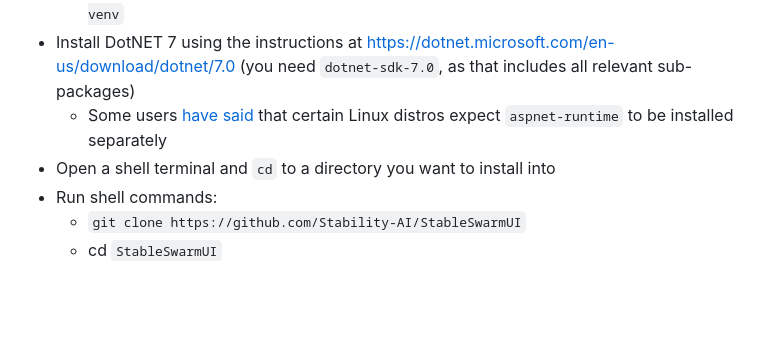
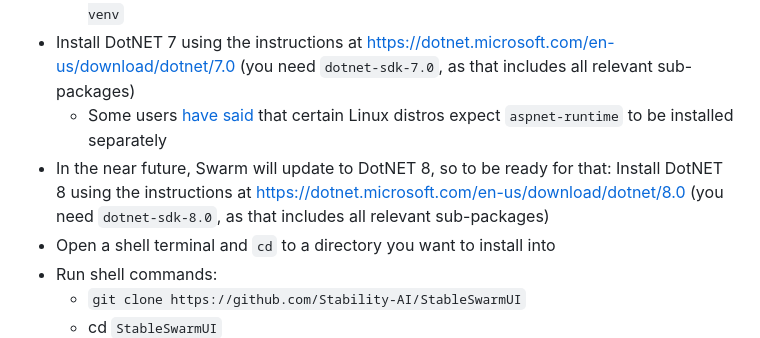
Before and after one commit to Stability-AI/StableSwarmUI, a Markdown page: README.md, the part around the change. Drawn GitHub-style; blank space fills up the shorter version.

Commit message:
note dotnet 8 in readme

```diff
--- a/README.md
+++ b/README.md
@@ -38,6 +38,7 @@ Key feature targets not yet implemented:
     - For example, on recent Ubuntu versions, `sudo apt install git python3-pip python3-venv`
 - Install DotNET 7 using the instructions at https://dotnet.microsoft.com/en-us/download/dotnet/7.0 (you need `dotnet-sdk-7.0`, as that includes all relevant sub-packages)
     - Some users [have said](https://github.com/Stability-AI/StableSwarmUI/pull/6) that certain Linux distros expect `aspnet-runtime` to be installed separately
+- In the near future, Swarm will update to DotNET 8, so to be ready for that: Install DotNET 8 using the instructions at https://dotnet.microsoft.com/en-us/download/dotnet/8.0 (you need `dotnet-sdk-8.0`, as that includes all relevant sub-packages)
 - Open a shell terminal and `cd` to a directory you want to install into
 - Run shell commands:
     - `git clone https://github.com/Stability-AI/StableSwarmUI`
```
